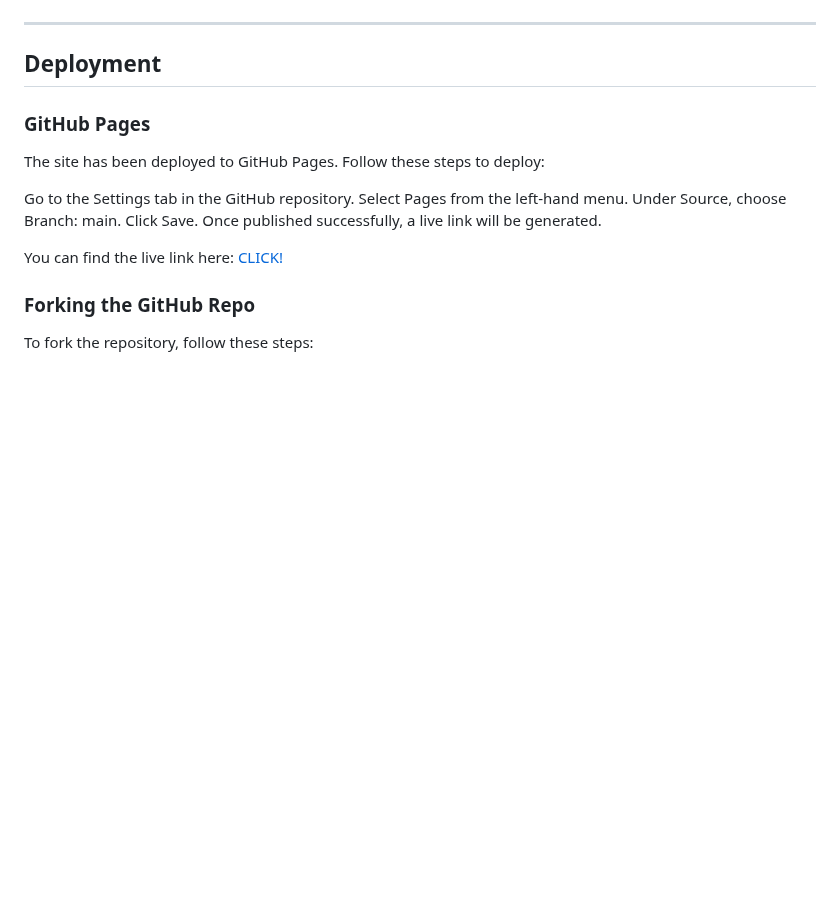
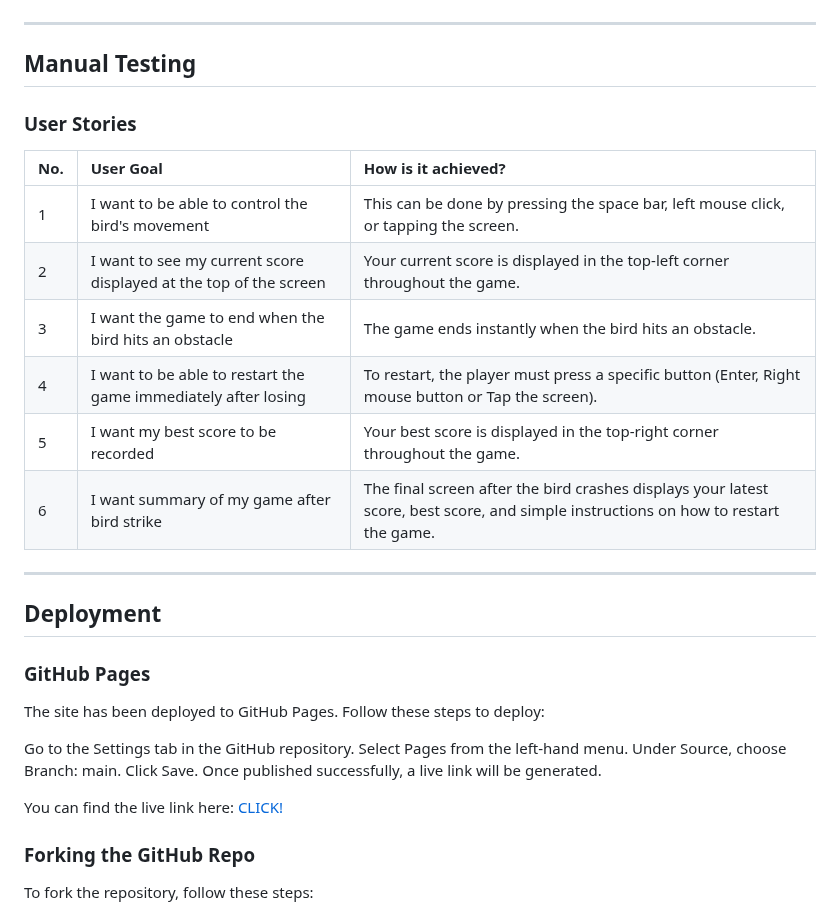
Before and after one commit to GrzegorzStary/MILESTONE-2, a Markdown page: README.md, the part around the change. Drawn GitHub-style; blank space fills up the shorter version.

Commit message:
UPDATE: Added Manual Testing section with user stories to README.md

```diff
--- a/README.md
+++ b/README.md
@@ -251,6 +251,21 @@ Implement a feature where multiple players can enter their names, and their scor
 
 ---
 
+## Manual Testing
+
+### User Stories
+
+| No. | User Goal | How is it achieved? |
+| :--- | :--- | :--- |
+| 1 | I want to be able to control the bird's movement | This can be done by pressing the space bar, left mouse click, or tapping the screen. |
+| 2 | I want to see my current score displayed at the top of the screen | Your current score is displayed in the top-left corner throughout the game. |
+| 3 | I want the game to end when the bird hits an obstacle | The game ends instantly when the bird hits an obstacle. |
+| 4 | I want to be able to restart the game immediately after losing | To restart, the player must press a specific button (Enter, Right mouse button or Tap the screen). |
+| 5 | I want my best score to be recorded | Your best score is displayed in the top-right corner throughout the game. |
+| 6| I want summary of my game after bird strike | The final screen after the bird crashes displays your latest score, best score, and simple instructions on how to restart the game. |
+
+---
+
 ## Deployment
 
 ### GitHub Pages
```
